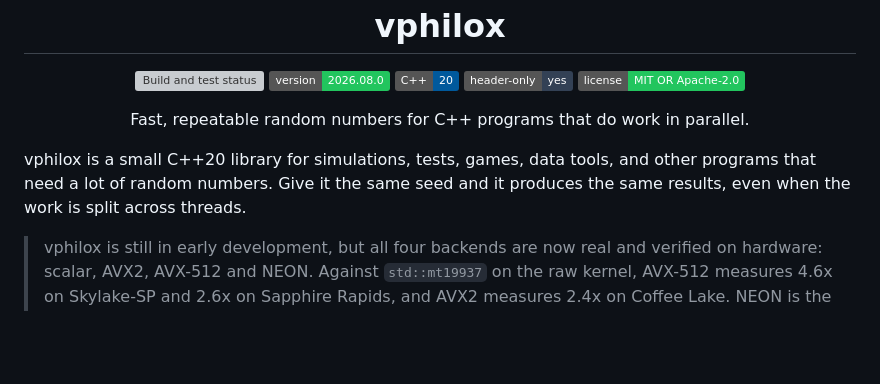
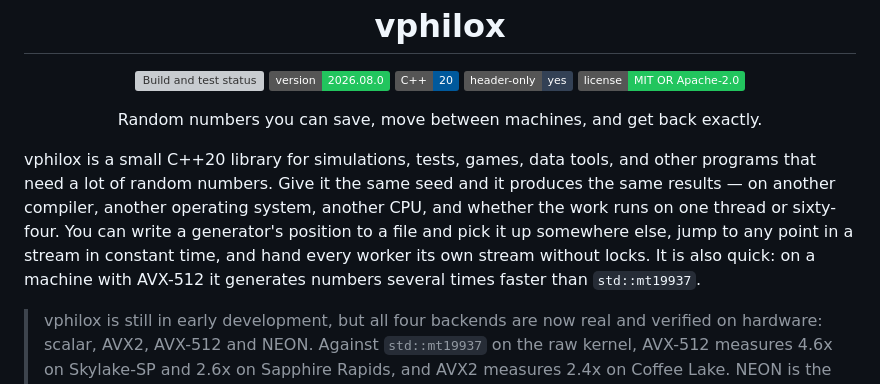
Before and after one commit to sinhaparth5/vphilox, a Markdown page: README.md, the part around the change. Drawn GitHub-style; badges without logos; blank space fills up the shorter version; grey boxes are pictures that could not be loaded.

```diff
--- a/README.md
+++ b/README.md
@@ -14,12 +14,17 @@
 </p>
 
 <p align="center">
-  Fast, repeatable random numbers for C++ programs that do work in parallel.
+  Random numbers you can save, move between machines, and get back exactly.
 </p>
 
 vphilox is a small C++20 library for simulations, tests, games, data tools, and
 other programs that need a lot of random numbers. Give it the same seed and it
-produces the same results, even when the work is split across threads.
+produces the same results — on another compiler, another operating system,
+another CPU, and whether the work runs on one thread or sixty-four. You can
+write a generator's position to a file and pick it up somewhere else, jump to
+any point in a stream in constant time, and hand every worker its own stream
+without locks. It is also quick: on a machine with AVX-512 it generates numbers
+several times faster than `std::mt19937`.
 
 > vphilox is still in early development, but all four backends are now real and
 > verified on hardware: scalar, AVX2, AVX-512 and NEON. Against `std::mt19937`
```
Also changed, not shown: ROADMAP.md (+45 -6 lines).
